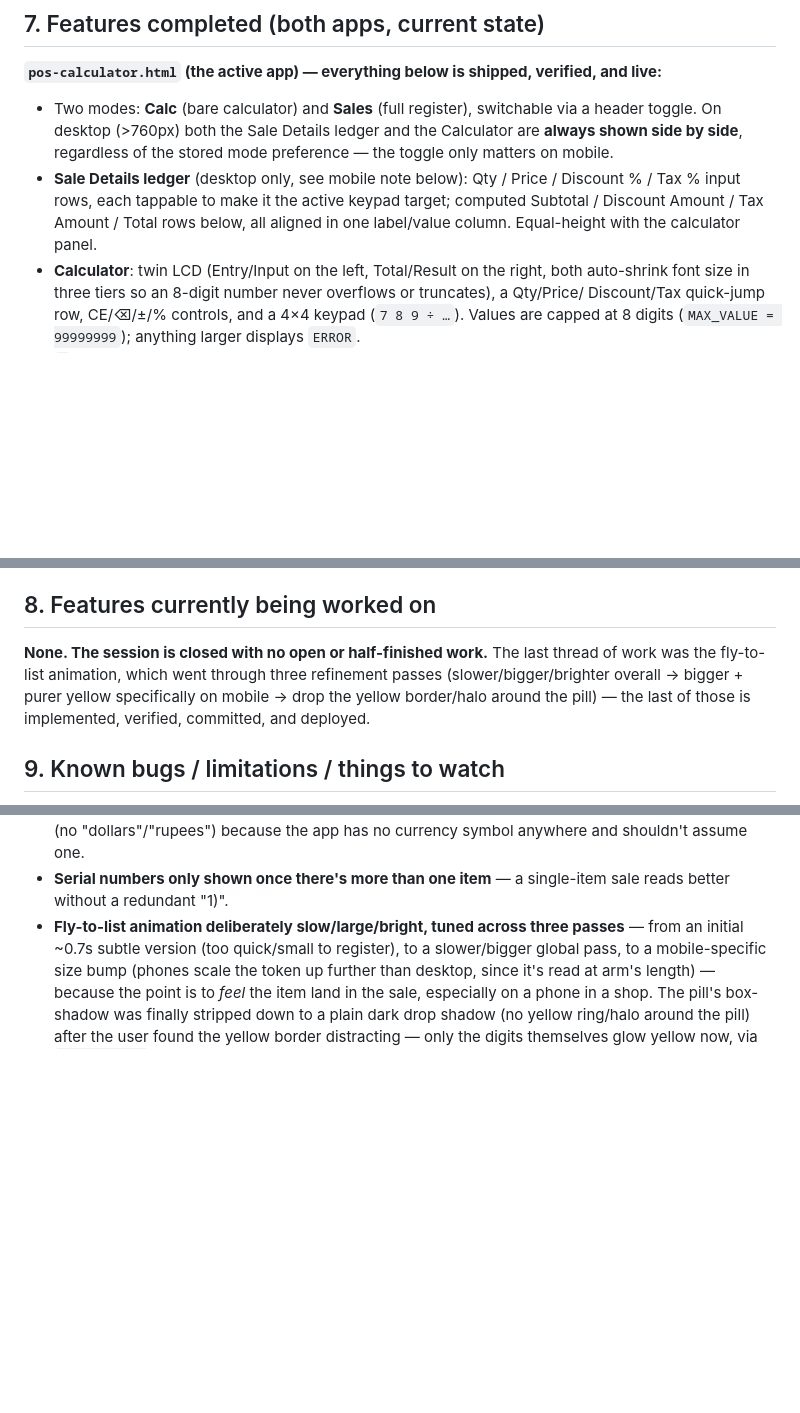
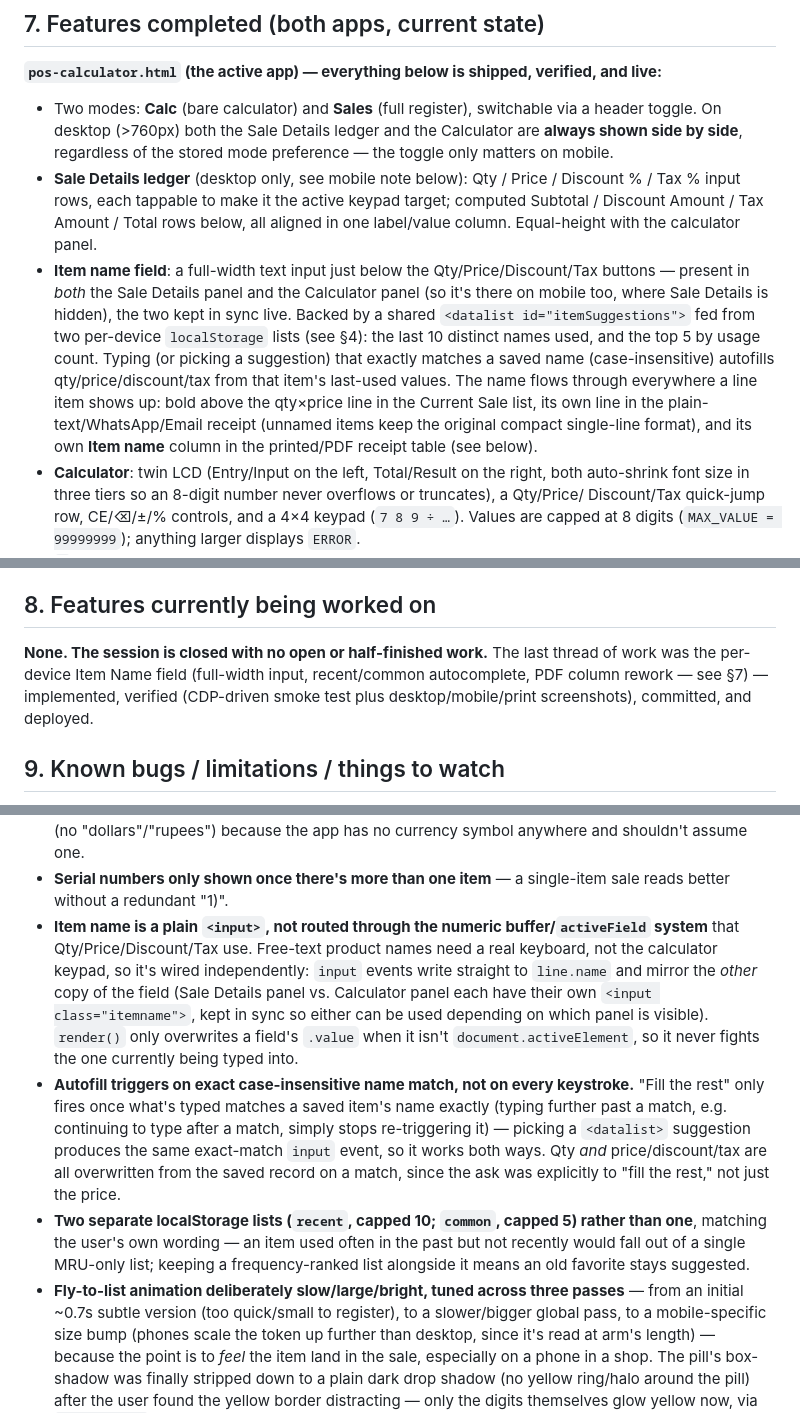
Before and after one commit to mgpvt/pos-calculator, a Markdown page: CLAUDE.md, 3 parts joined by grey strips. Drawn GitHub-style; blank space fills up the shorter version.

```diff
--- a/CLAUDE.md
+++ b/CLAUDE.md
@@ -115,6 +117,16 @@ repo, not something to write down here.)
   input rows, each tappable to make it the active keypad target; computed Subtotal / Discount
   Amount / Tax Amount / Total rows below, all aligned in one label/value column. Equal-height with
   the calculator panel.
+- **Item name field**: a full-width text input just below the Qty/Price/Discount/Tax buttons —
+  present in *both* the Sale Details panel and the Calculator panel (so it's there on mobile too,
+  where Sale Details is hidden), the two kept in sync live. Backed by a shared `<datalist
+  id="itemSuggestions">` fed from two per-device `localStorage` lists (see §4): the last 10 distinct
+  names used, and the top 5 by usage count. Typing (or picking a suggestion) that exactly matches a
+  saved name (case-insensitive) autofills qty/price/discount/tax from that item's last-used values.
+  The name flows through everywhere a line item shows up: bold above the qty×price line in the
+  Current Sale list, its own line in the plain-text/WhatsApp/Email receipt (unnamed items keep the
+  original compact single-line format), and its own **Item name** column in the printed/PDF
+  receipt table (see below).
 - **Calculator**: twin LCD (Entry/Input on the left, Total/Result on the right, both auto-shrink
   font size in three tiers so an 8-digit number never overflows or truncates), a Qty/Price/
   Discount/Tax quick-jump row, CE/⌫/±/% controls, and a 4×4 keypad (`7 8 9 ÷ …`). Values are capped
@@ -160,9 +173,9 @@ with a toggle.
 ## 8. Features currently being worked on
 
 **None. The session is closed with no open or half-finished work.** The last thread of work was
-the fly-to-list animation, which went through three refinement passes (slower/bigger/brighter
-overall → bigger + purer yellow specifically on mobile → drop the yellow border/halo around the
-pill) — the last of those is implemented, verified, committed, and deployed.
+the per-device Item Name field (full-width input, recent/common autocomplete, PDF column rework —
+see §7) — implemented, verified (CDP-driven smoke test plus desktop/mobile/print screenshots),
+committed, and deployed.
 
 ## 9. Known bugs / limitations / things to watch
 
@@ -240,6 +278,23 @@ pill) — the last of those is implemented, verified, committed, and deployed.
   (no "dollars"/"rupees") because the app has no currency symbol anywhere and shouldn't assume one.
 - **Serial numbers only shown once there's more than one item** — a single-item sale reads better
   without a redundant "1)".
+- **Item name is a plain `<input>`, not routed through the numeric buffer/`activeField` system**
+  that Qty/Price/Discount/Tax use. Free-text product names need a real keyboard, not the calculator
+  keypad, so it's wired independently: `input` events write straight to `line.name` and mirror the
+  *other* copy of the field (Sale Details panel vs. Calculator panel each have their own `<input
+  class="itemname">`, kept in sync so either can be used depending on which panel is visible).
+  `render()` only overwrites a field's `.value` when it isn't `document.activeElement`, so it never
+  fights the one currently being typed into.
+- **Autofill triggers on exact case-insensitive name match, not on every keystroke.** "Fill the
+  rest" only fires once what's typed matches a saved item's name exactly (typing further past a
+  match, e.g. continuing to type after a match, simply stops re-triggering it) — picking a
+  `<datalist>` suggestion produces the same exact-match `input` event, so it works both ways.
+  Qty *and* price/discount/tax are all overwritten from the saved record on a match, since the ask
+  was explicitly to "fill the rest," not just the price.
+- **Two separate localStorage lists (`recent`, capped 10; `common`, capped 5) rather than one**,
+  matching the user's own wording — an item used often in the past but not recently would fall out
+  of a single MRU-only list; keeping a frequency-ranked list alongside it means an old favorite
+  stays suggested.
 - **Fly-to-list animation deliberately slow/large/bright, tuned across three passes** — from an
   initial ~0.7s subtle version (too quick/small to register), to a slower/bigger global pass, to a
   mobile-specific size bump (phones scale the token up further than desktop, since it's read at
```
Also changed, not shown: other parts of CLAUDE.md (+44 -14 lines).
